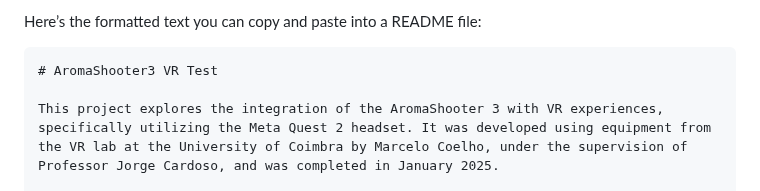
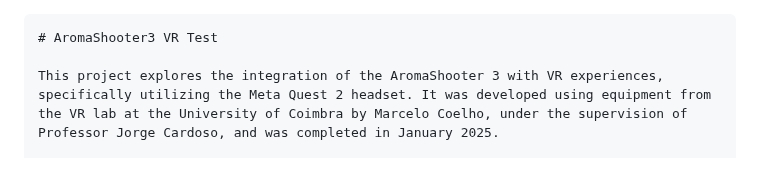
Before and after one commit to markcoelho/aromashooter3_vr_test, a Markdown page: README.md, the part around the change. GitHub-like rendering.

````diff
--- a/README.md
+++ b/README.md
@@ -1,4 +1,3 @@
-Here’s the formatted text you can copy and paste into a README file:
 
 ```markdown
 # AromaShooter3 VR Test
````
